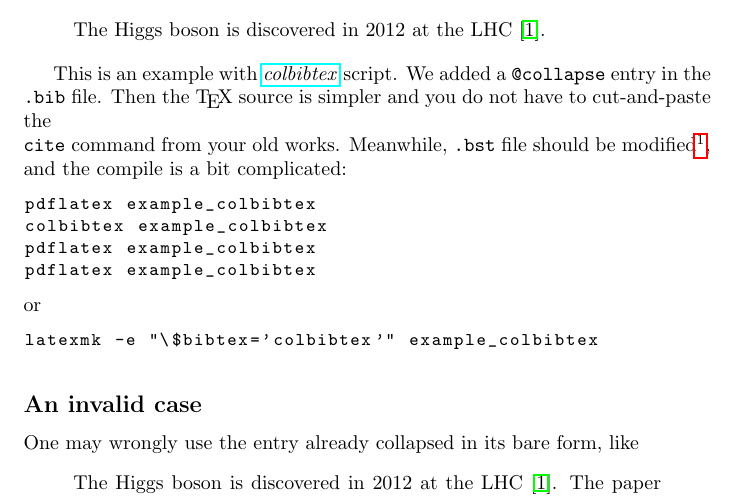
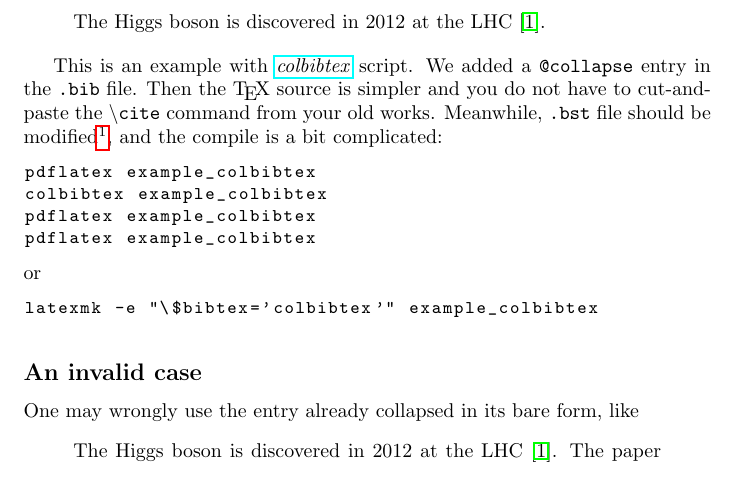
Before and after one commit to misho104/colbibtex, a LaTeX problem sheet (example/example_colbibtex.tex): part of the page, cut so that both start at the same text. Compiled offline with pdfLaTeX.

Commit message:
chore: fix examples

```diff
--- a/example/example_colbibtex.tex
+++ b/example/example_colbibtex.tex
@@ -12,7 +12,7 @@ The Higgs boson is discovered in 2012 at the LHC~\cite{HiggsDiscovery}.
 
 This is an example with \href{https://github.com/misho104/colbibtex}{\emph{colbibtex}} script.
 We added a \texttt{@collapse} entry in the \texttt{.bib} file.
-Then the \TeX\ source is simpler and you do not have to cut-and-paste the \texttt{\\cite} command from your old works.
+Then the \TeX\ source is simpler and you do not have to cut-and-paste the \texttt{\textbackslash cite} command from your old works.
 Meanwhile, \texttt{.bst} file should be modified\footnote{%
   You can just use the file \texttt{utphys27mod(\_wotitle).bst} included in this example.
 }, and the compile is a bit complicated:
```
Also changed, not shown: example/example_colbibtex.pdf.
